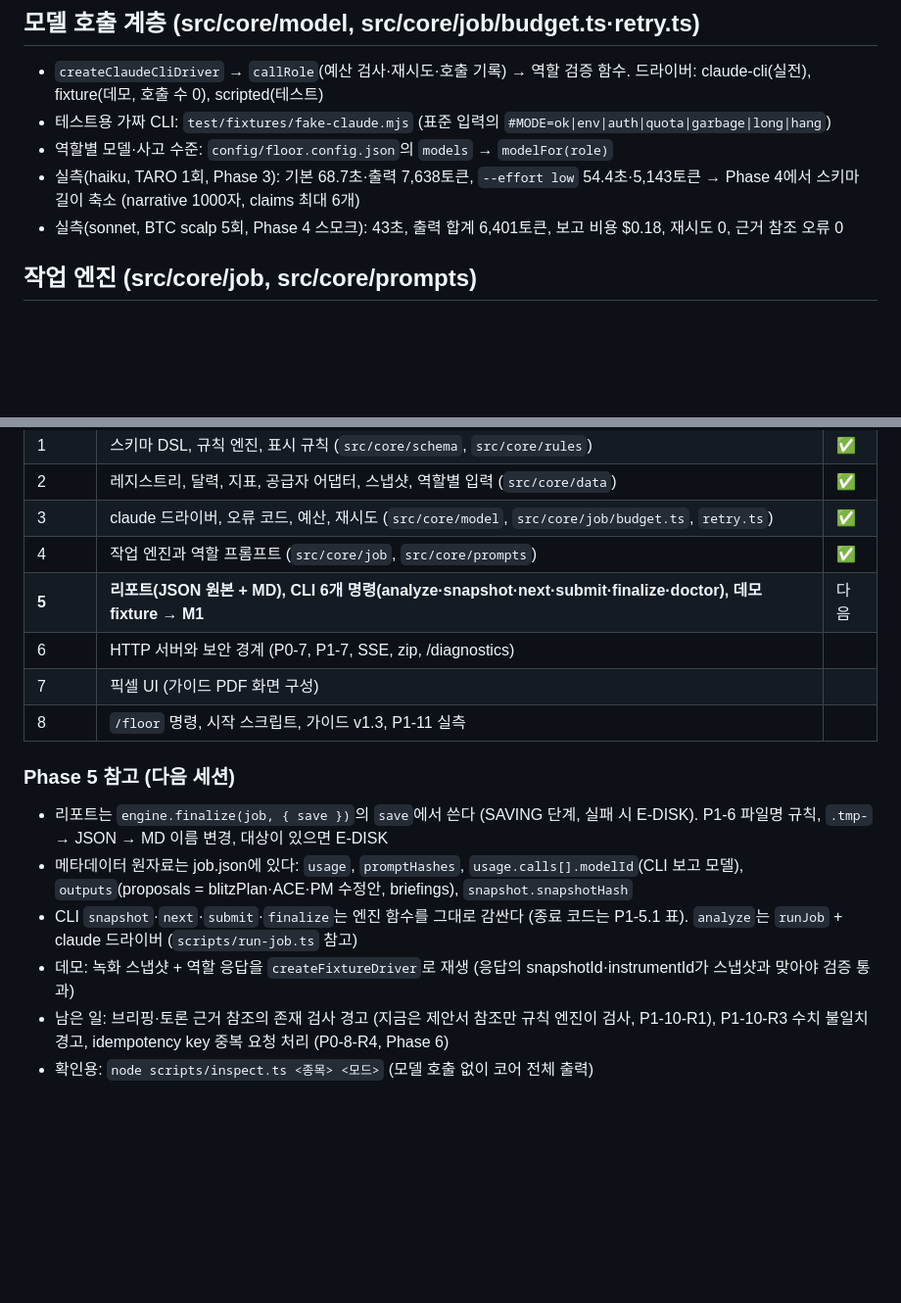
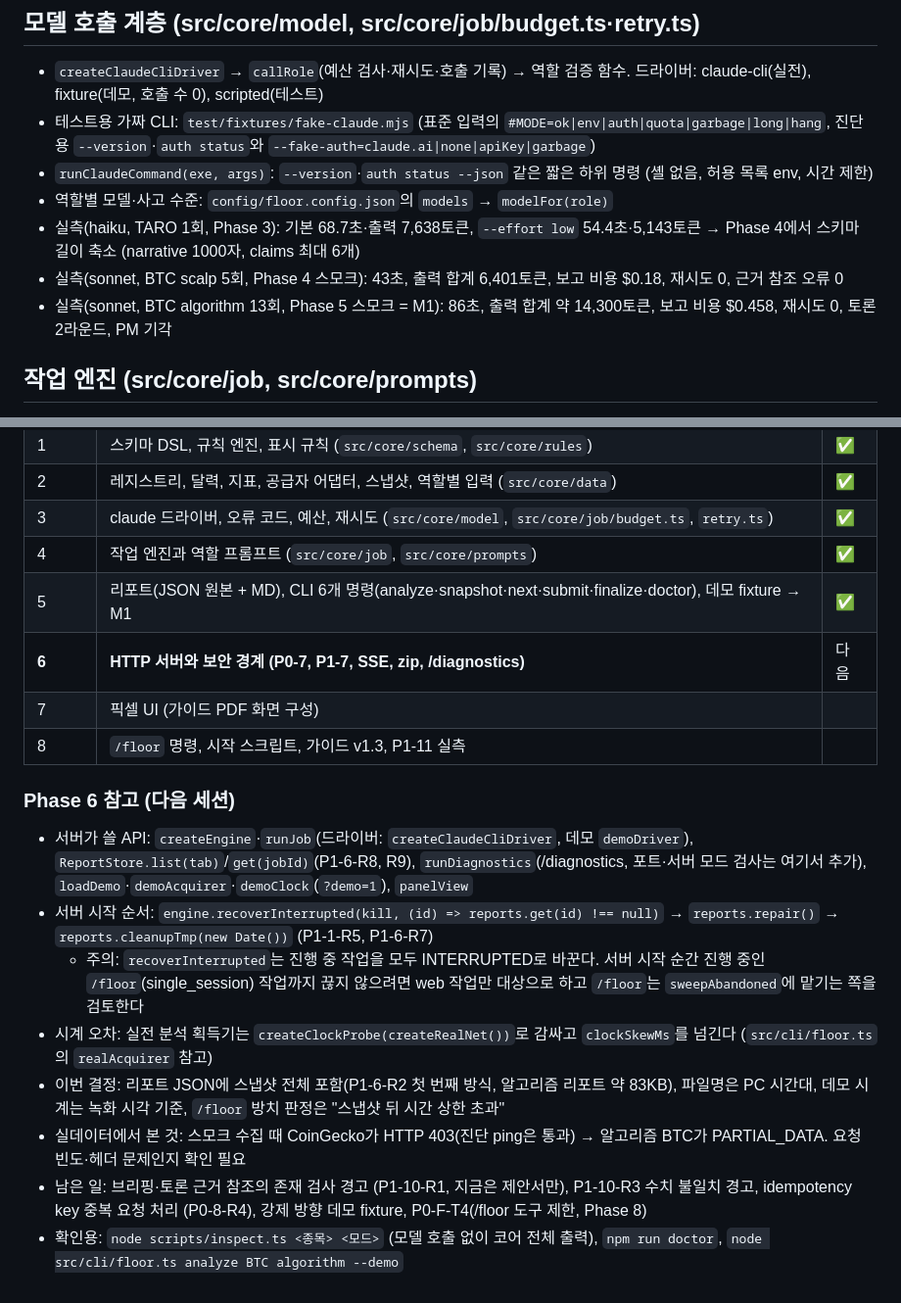
Before and after one commit to kokkumong/pixel-trading-floor, a Markdown page: CLAUDE.md, 2 parts joined by grey strips. Shown at 98% size. GitHub-like rendering; blank space fills up the shorter version.

Commit message:
docs: Phase 5 완료 반영과 Phase 6 인계 갱신
Co-Authored-By: Claude Opus 5.5 <noreply@anthropic.com>

```diff
--- a/CLAUDE.md
+++ b/CLAUDE.md
@@ -73,10 +73,12 @@ claude -p --safe-mode --tools "" --no-session-persistence --output-format json \
 
 ## 모델 호출 계층 (src/core/model, src/core/job/budget.ts·retry.ts)
 - `createClaudeCliDriver` → `callRole`(예산 검사·재시도·호출 기록) → 역할 검증 함수. 드라이버: claude-cli(실전), fixture(데모, 호출 수 0), scripted(테스트)
-- 테스트용 가짜 CLI: `test/fixtures/fake-claude.mjs` (표준 입력의 `#MODE=ok|env|auth|quota|garbage|long|hang`)
+- 테스트용 가짜 CLI: `test/fixtures/fake-claude.mjs` (표준 입력의 `#MODE=ok|env|auth|quota|garbage|long|hang`, 진단용 `--version`·`auth status`와 `--fake-auth=claude.ai|none|apiKey|garbage`)
+- `runClaudeCommand(exe, args)`: `--version`·`auth status --json` 같은 짧은 하위 명령 (셸 없음, 허용 목록 env, 시간 제한)
 - 역할별 모델·사고 수준: `config/floor.config.json`의 `models` → `modelFor(role)`
 - 실측(haiku, TARO 1회, Phase 3): 기본 68.7초·출력 7,638토큰, `--effort low` 54.4초·5,143토큰 → Phase 4에서 스키마 길이 축소 (narrative 1000자, claims 최대 6개)
 - 실측(sonnet, BTC scalp 5회, Phase 4 스모크): 43초, 출력 합계 6,401토큰, 보고 비용 $0.18, 재시도 0, 근거 참조 오류 0
+- 실측(sonnet, BTC algorithm 13회, Phase 5 스모크 = M1): 86초, 출력 합계 약 14,300토큰, 보고 비용 $0.458, 재시도 0, 토론 2라운드, PM 기각
 
 ## 작업 엔진 (src/core/job, src/core/prompts)
 - `state.ts` 상태 머신(P1-1), `record.ts` job.json 형식, `store.ts` 원자적 저장(디스크가 종료 상태면 저장 거부), `steps.ts` 다음 단계 계산·토론 조기 종료·역할 출력 검증(순수), `decide.ts` RuleContext·FinalDecision 조립, `engine.ts` 단계 엔진, `runner.ts` 드라이버 루프
@@ -103,15 +119,17 @@ claude -p --safe-mode --tools "" --no-session-persistence --output-format json \
 | 2 | 레지스트리, 달력, 지표, 공급자 어댑터, 스냅샷, 역할별 입력 (`src/core/data`) | ✅ |
 | 3 | claude 드라이버, 오류 코드, 예산, 재시도 (`src/core/model`, `src/core/job/budget.ts`, `retry.ts`) | ✅ |
 | 4 | 작업 엔진과 역할 프롬프트 (`src/core/job`, `src/core/prompts`) | ✅ |
-| **5** | **리포트(JSON 원본 + MD), CLI 6개 명령(analyze·snapshot·next·submit·finalize·doctor), 데모 fixture → M1** | 다음 |
-| 6 | HTTP 서버와 보안 경계 (P0-7, P1-7, SSE, zip, /diagnostics) | |
+| 5 | 리포트(JSON 원본 + MD), CLI 6개 명령(analyze·snapshot·next·submit·finalize·doctor), 데모 fixture → M1 | ✅ |
+| **6** | **HTTP 서버와 보안 경계 (P0-7, P1-7, SSE, zip, /diagnostics)** | 다음 |
 | 7 | 픽셀 UI (가이드 PDF 화면 구성) | |
 | 8 | `/floor` 명령, 시작 스크립트, 가이드 v1.3, P1-11 실측 | |
 
-### Phase 5 참고 (다음 세션)
-- 리포트는 `engine.finalize(job, { save })`의 `save`에서 쓴다 (SAVING 단계, 실패 시 E-DISK). P1-6 파일명 규칙, `.tmp-` → JSON → MD 이름 변경, 대상이 있으면 E-DISK
-- 메타데이터 원자료는 job.json에 있다: `usage`, `promptHashes`, `usage.calls[].modelId`(CLI 보고 모델), `outputs`(proposals = blitzPlan·ACE·PM 수정안, briefings), `snapshot.snapshotHash`
-- CLI `snapshot`·`next`·`submit`·`finalize`는 엔진 함수를 그대로 감싼다 (종료 코드는 P1-5.1 표). `analyze`는 `runJob` + claude 드라이버 (`scripts/run-job.ts` 참고)
-- 데모: 녹화 스냅샷 + 역할 응답을 `createFixtureDriver`로 재생 (응답의 snapshotId·instrumentId가 스냅샷과 맞아야 검증 통과)
-- 남은 일: 브리핑·토론 근거 참조의 존재 검사 경고 (지금은 제안서 참조만 규칙 엔진이 검사, P1-10-R1), P1-10-R3 수치 불일치 경고, idempotency key 중복 요청 처리 (P0-8-R4, Phase 6)
-- 확인용: `node scripts/inspect.ts <종목> <모드>` (모델 호출 없이 코어 전체 출력)
+### Phase 6 참고 (다음 세션)
+- 서버가 쓸 API: `createEngine`·`runJob`(드라이버: `createClaudeCliDriver`, 데모 `demoDriver`), `ReportStore.list(tab)`/`get(jobId)`(P1-6-R8, R9), `runDiagnostics`(/diagnostics, 포트·서버 모드 검사는 여기서 추가), `loadDemo`·`demoAcquirer`·`demoClock`(`?demo=1`), `panelView`
+- 서버 시작 순서: `engine.recoverInterrupted(kill, (id) => reports.get(id) !== null)` → `reports.repair()` → `reports.cleanupTmp(new Date())` (P1-1-R5, P1-6-R7)
+  - 주의: `recoverInterrupted`는 진행 중 작업을 모두 INTERRUPTED로 바꾼다. 서버 시작 순간 진행 중인 `/floor`(single_session) 작업까지 끊지 않으려면 web 작업만 대상으로 하고 `/floor`는 `sweepAbandoned`에 맡기는 쪽을 검토한다
+- 시계 오차: 실전 분석 획득기는 `createClockProbe(createRealNet())`로 감싸고 `clockSkewMs`를 넘긴다 (`src/cli/floor.ts`의 `realAcquirer` 참고)
+- 이번 결정: 리포트 JSON에 스냅샷 전체 포함(P1-6-R2 첫 번째 방식, 알고리즘 리포트 약 83KB), 파일명은 PC 시간대, 데모 시계는 녹화 시각 기준, `/floor` 방치 판정은 "스냅샷 뒤 시간 상한 초과"
+- 실데이터에서 본 것: 스모크 수집 때 CoinGecko가 HTTP 403(진단 ping은 통과) → 알고리즘 BTC가 PARTIAL_DATA. 요청 빈도·헤더 문제인지 확인 필요
+- 남은 일: 브리핑·토론 근거 참조의 존재 검사 경고 (P1-10-R1, 지금은 제안서만), P1-10-R3 수치 불일치 경고, idempotency key 중복 요청 처리 (P0-8-R4), 강제 방향 데모 fixture, P0-F-T4(/floor 도구 제한, Phase 8)
+- 확인용: `node scripts/inspect.ts <종목> <모드>` (모델 호출 없이 코어 전체 출력), `npm run doctor`, `node src/cli/floor.ts analyze BTC algorithm --demo`
```
Also changed, not shown: other parts of CLAUDE.md (+15 -1 lines).
